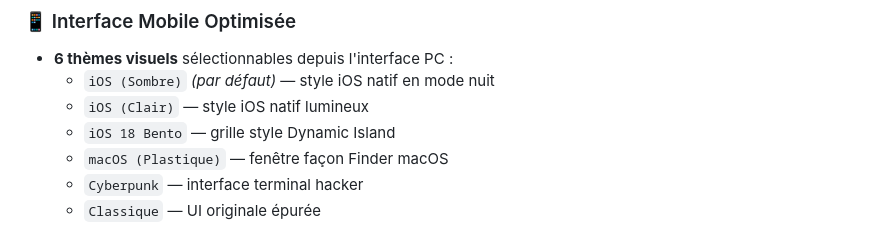
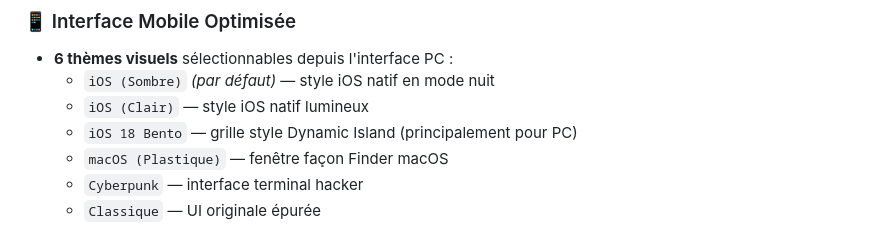
Before and after one commit to charles-kamga/darwinxShare, a Markdown page: README.md, the part around the change. Drawn GitHub-style.

Commit message:
Update README with iOS 18 Bento theme details
Clarified description of 'iOS 18 Bento' theme for PC usage.

```diff
--- a/README.md
+++ b/README.md
@@ -10,7 +10,7 @@
 - **6 thèmes visuels** sélectionnables depuis l'interface PC :
   - `iOS (Sombre)` *(par défaut)* — style iOS natif en mode nuit
   - `iOS (Clair)` — style iOS natif lumineux
-  - `iOS 18 Bento` — grille style Dynamic Island
+  - `iOS 18 Bento` — grille style Dynamic Island (principalement pour PC)
   - `macOS (Plastique)` — fenêtre façon Finder macOS
   - `Cyberpunk` — interface terminal hacker
   - `Classique` — UI originale épurée
```
